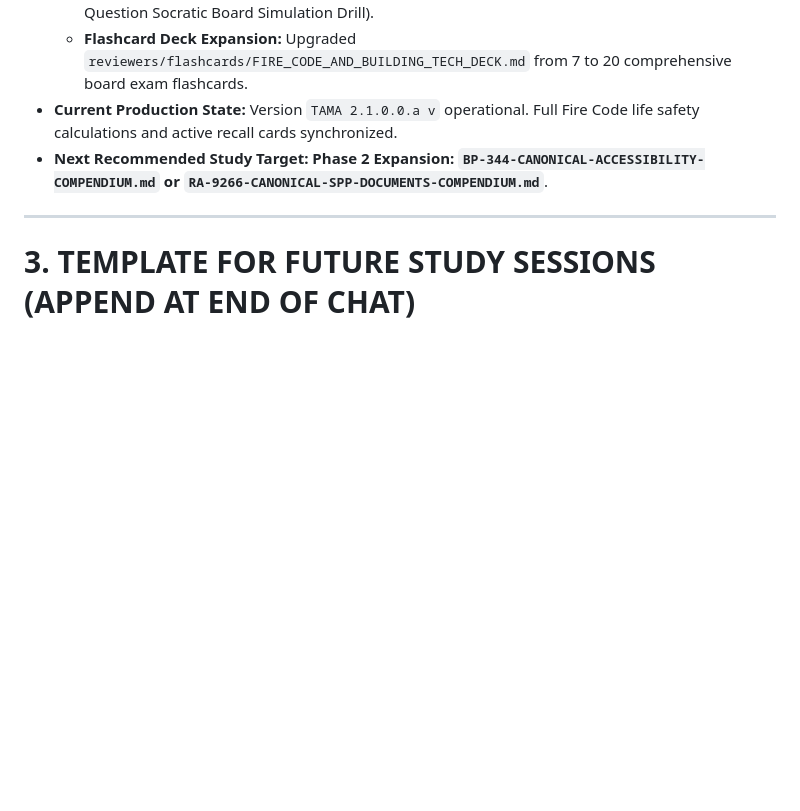
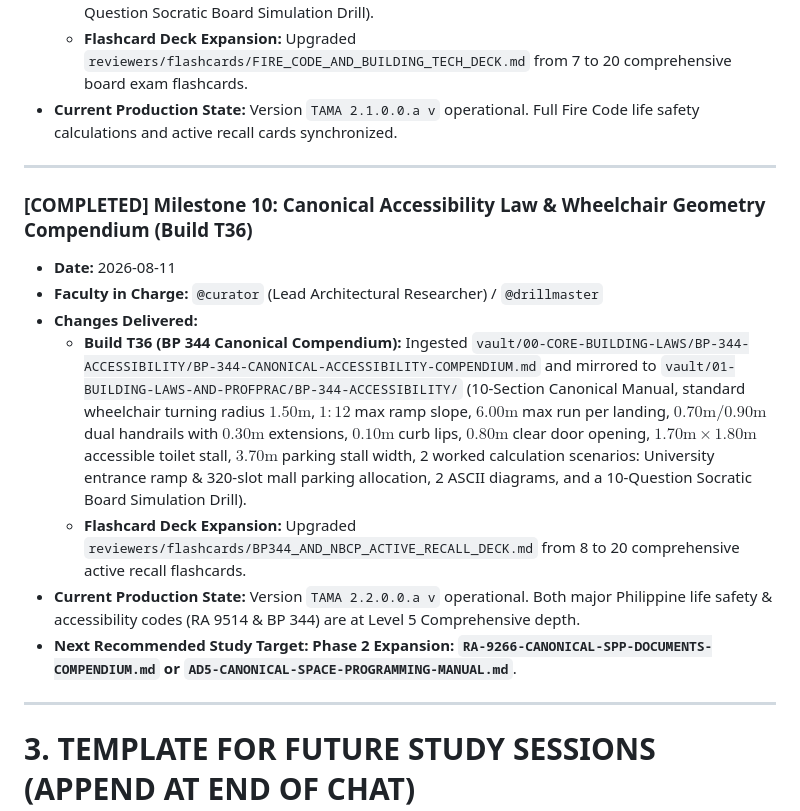
Before and after one commit to tatsufinn-commits/TAMA, a Markdown page: docs/STUDY_LOGBOOK.md, the part around the change. Drawn GitHub-style; blank space fills up the shorter version.

```diff
--- a/docs/STUDY_LOGBOOK.md
+++ b/docs/STUDY_LOGBOOK.md
@@ -89,7 +89,17 @@ When you start a study session:
   * **Build T35 (RA 9514 Canonical Compendium):** Ingested `vault/00-CORE-BUILDING-LAWS/RA-9514-FIRE-CODE/RA-9514-CANONICAL-FIRE-CODE-EGRESS-COMPENDIUM.md` and mirrored to `vault/01-BUILDING-LAWS-AND-PROFPRAC/RA-9514-FIRE-CODE/` (10-Section Canonical Reference, complete Occupant Load Table, Stair/Door Egress Capacity factors $7.6\text{mm}$ and $5.0\text{mm}$, Half-Diagonal $D/2$ and $D/3$ rule, $46\text{m}/61\text{m}$ travel distances, $6\text{m}/15\text{m}$ dead-end corridor caps, 2 worked calculation scenarios, 3 disaster case studies: Ozone Disco, Manor Hotel, Kentex, 2 ASCII diagrams, and a 10-Question Socratic Board Simulation Drill).
   * **Flashcard Deck Expansion:** Upgraded `reviewers/flashcards/FIRE_CODE_AND_BUILDING_TECH_DECK.md` from 7 to 20 comprehensive board exam flashcards.
 * **Current Production State:** Version `TAMA 2.1.0.0.a v` operational. Full Fire Code life safety calculations and active recall cards synchronized.
-* **Next Recommended Study Target:** **Phase 2 Expansion: `BP-344-CANONICAL-ACCESSIBILITY-COMPENDIUM.md` or `RA-9266-CANONICAL-SPP-DOCUMENTS-COMPENDIUM.md`**.
+
+---
+
+### [COMPLETED] Milestone 10: Canonical Accessibility Law & Wheelchair Geometry Compendium (Build T36)
+* **Date:** 2026-08-11
+* **Faculty in Charge:** `@curator` (Lead Architectural Researcher) / `@drillmaster`
+* **Changes Delivered:**
+  * **Build T36 (BP 344 Canonical Compendium):** Ingested `vault/00-CORE-BUILDING-LAWS/BP-344-ACCESSIBILITY/BP-344-CANONICAL-ACCESSIBILITY-COMPENDIUM.md` and mirrored to `vault/01-BUILDING-LAWS-AND-PROFPRAC/BP-344-ACCESSIBILITY/` (10-Section Canonical Manual, standard wheelchair turning radius $1.50\text{m}$, $1:12$ max ramp slope, $6.00\text{m}$ max run per landing, $0.70\text{m}/0.90\text{m}$ dual handrails with $0.30\text{m}$ extensions, $0.10\text{m}$ curb lips, $0.80\text{m}$ clear door opening, $1.70\text{m} \times 1.80\text{m}$ accessible toilet stall, $3.70\text{m}$ parking stall width, 2 worked calculation scenarios: University entrance ramp & 320-slot mall parking allocation, 2 ASCII diagrams, and a 10-Question Socratic Board Simulation Drill).
+  * **Flashcard Deck Expansion:** Upgraded `reviewers/flashcards/BP344_AND_NBCP_ACTIVE_RECALL_DECK.md` from 8 to 20 comprehensive active recall flashcards.
+* **Current Production State:** Version `TAMA 2.2.0.0.a v` operational. Both major Philippine life safety & accessibility codes (RA 9514 & BP 344) are at Level 5 Comprehensive depth.
+* **Next Recommended Study Target:** **Phase 2 Expansion: `RA-9266-CANONICAL-SPP-DOCUMENTS-COMPENDIUM.md` or `AD5-CANONICAL-SPACE-PROGRAMMING-MANUAL.md`**.
 
 ---
 
```
